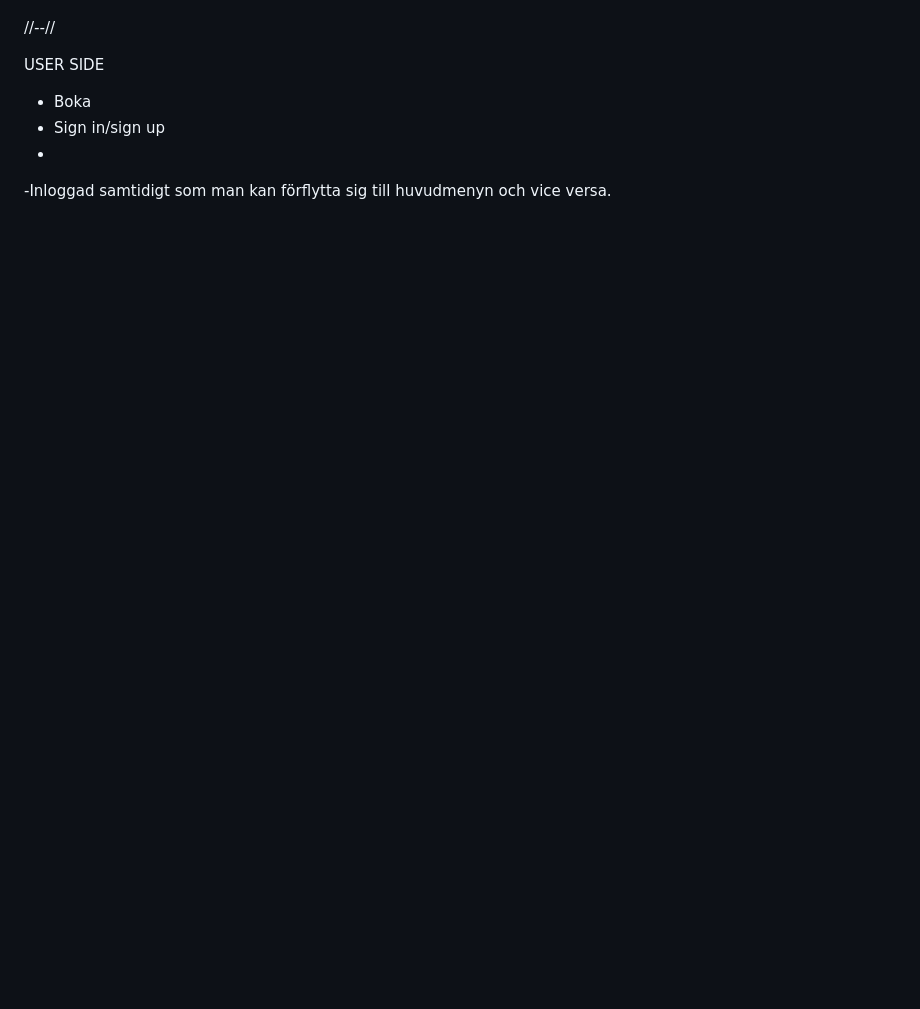
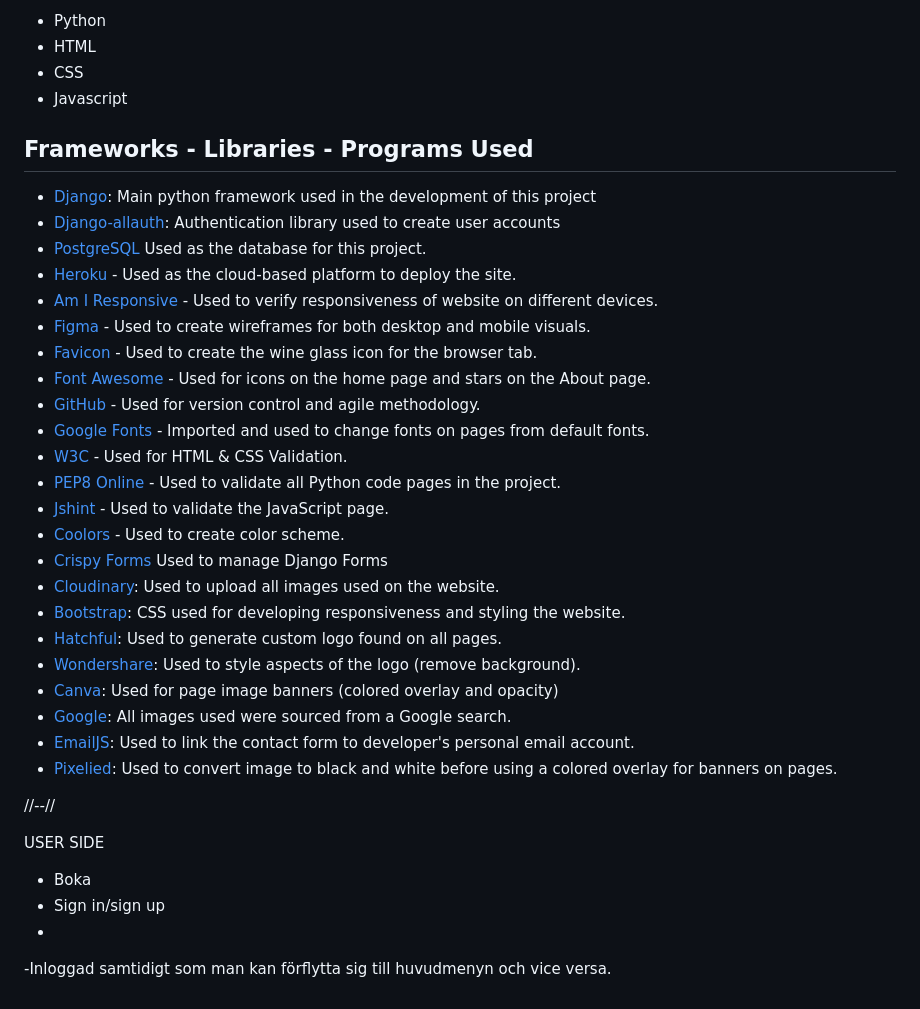
Before and after one commit to saram88/fst-weseeu, a Markdown page: README.md, the part around the change printed below. GitHub-like rendering; blank space fills up the shorter version.

```diff
--- a/README.md
+++ b/README.md
@@ -41,3 +132,32 @@ Happy coding!
+- Python
+- HTML
+- CSS
+- Javascript
+
+## Frameworks - Libraries - Programs Used
+- [Django](https://www.djangoproject.com/): Main python framework used in the development of this project
+- [Django-allauth](https://django-allauth.readthedocs.io/en/latest/installation.html): Authentication library used to create user accounts
+- [PostgreSQL](https://www.postgresql.org/) Used as the database for this project.
+- [Heroku](https://dashboard.heroku.com/login) - Used as the cloud-based platform to deploy the site.
+- [Am I Responsive](https://amiresponsive.co.uk/) - Used to verify responsiveness of website on different devices.
+- [Figma](https://www.figma.com/) - Used to create wireframes for both desktop and mobile visuals.
+- [Favicon](https://favicon.io/) - Used to create the wine glass icon for the browser tab.
+- [Font Awesome](https://fontawesome.com/) - Used for icons on the home page and stars on the About page.
+- [GitHub](https://github.com/) - Used for version control and agile methodology.
+- [Google Fonts](https://fonts.google.com/) - Imported and used to change fonts on pages from default fonts.
+- [W3C](https://www.w3.org/) - Used for HTML & CSS Validation.
+- [PEP8 Online](https://pep8ci.herokuapp.com/#) - Used to validate all Python code pages in the project.
+- [Jshint](https://jshint.com/) - Used to validate the JavaScript page.
+- [Coolors](https://coolors.co/) - Used to create color scheme.
+- [Crispy Forms](https://django-crispy-forms.readthedocs.io/en/latest/) Used to manage Django Forms
+- [Cloudinary](https://cloudinary.com/): Used to upload all images used on the website.
+- [Bootstrap](https://getbootstrap.com/docs/4.6/getting-started/introduction/): CSS used for developing responsiveness and styling the website.
+- [Hatchful](https://hatchful.shopify.com/): Used to generate custom logo found on all pages.
+- [Wondershare](https://www.wondershare.com/): Used to style aspects of the logo (remove background).
+- [Canva](https://www.canva.com/): Used for page image banners (colored overlay and opacity)
+- [Google](https://www.google.com/): All images used were sourced from a Google search.
+- [EmailJS](https://www.emailjs.com/): Used to link the contact form to developer's personal email account.
+- [Pixelied](https://pixelied.com/features/photo-filters/convert-image-to-black-and-white): Used to convert image to black and white before using a colored overlay for banners on pages.
 
 
 
```
Also changed, not shown: other parts of README.md (+113 -22 lines), documentation/readme_images/Color_palette.png (added), 14 other files.
